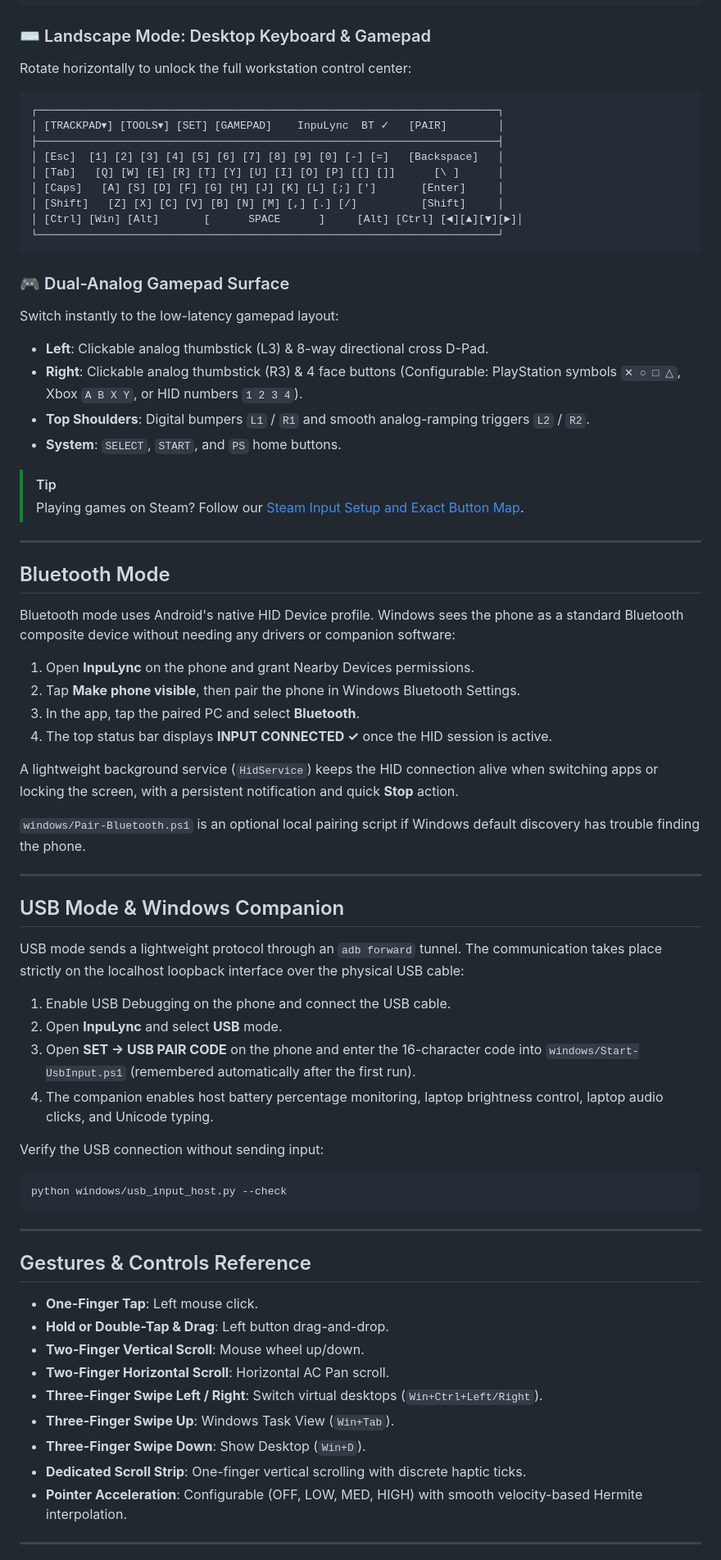
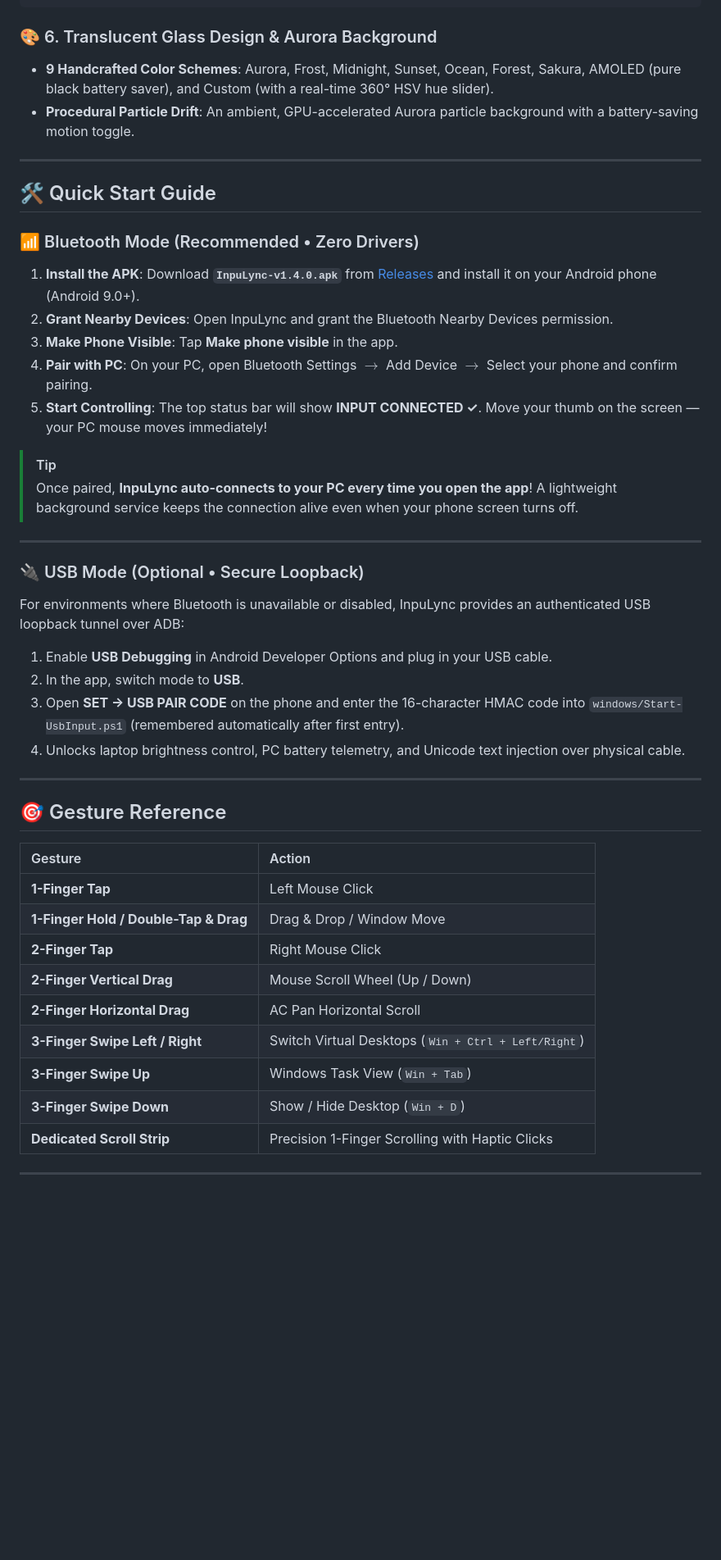
Before and after one commit to mohammedarsath-ars/InpuLync, a Markdown page: README.md, the part around one of its changes. Shown at 82% size. Rendered like a GitHub page; blank space fills up the shorter version.

Commit message:
Release v1.4.0: 250Hz low-latency HID, zero-click auto-connect, premium cyberpunk banner and documentation

````diff
--- a/README.md
+++ b/README.md
@@ -66,74 +123,51 @@ Hold your phone upright for an ergonomic, thumb-driven remote control:
 └──────────────────────────────────────┘
 ```
 
-### ⌨️ Landscape Mode: Desktop Keyboard & Gamepad
-Rotate horizontally to unlock the full workstation control center:
-```
-┌────────────────────────────────────────────────────────────────────────┐
-│ [TRACKPAD▾] [TOOLS▾] [SET] [GAMEPAD]    InpuLync  BT ✓   [PAIR]        │
-├────────────────────────────────────────────────────────────────────────┤
-│ [Esc]  [1] [2] [3] [4] [5] [6] [7] [8] [9] [0] [-] [=]   [Backspace]   │
-│ [Tab]   [Q] [W] [E] [R] [T] [Y] [U] [I] [O] [P] [[] []]      [\ ]      │
-│ [Caps]   [A] [S] [D] [F] [G] [H] [J] [K] [L] [;] [']       [Enter]     │
-│ [Shift]   [Z] [X] [C] [V] [B] [N] [M] [,] [.] [/]          [Shift]     │
-│ [Ctrl] [Win] [Alt]       [      SPACE      ]     [Alt] [Ctrl] [◄][▲][▼][►]│
-└────────────────────────────────────────────────────────────────────────┘
-```
-
-### 🎮 Dual-Analog Gamepad Surface
-Switch instantly to the low-latency gamepad layout:
-- **Left**: Clickable analog thumbstick (L3) & 8-way directional cross D-Pad.
-- **Right**: Clickable analog thumbstick (R3) & 4 face buttons (Configurable: PlayStation symbols `✕ ○ □ △`, Xbox `A B X Y`, or HID numbers `1 2 3 4`).
-- **Top Shoulders**: Digital bumpers `L1` / `R1` and smooth analog-ramping triggers `L2` / `R2`.
-- **System**: `SELECT`, `START`, and `PS` home buttons.
-
-> [!TIP]
-> Playing games on Steam? Follow our [Steam Input Setup and Exact Button Map](docs/steam-input.md).
+### 🎨 6. Translucent Glass Design & Aurora Background
+- **9 Handcrafted Color Schemes**: Aurora, Frost, Midnight, Sunset, Ocean, Forest, Sakura, AMOLED (pure black battery saver), and Custom (with a real-time 360° HSV hue slider).
+- **Procedural Particle Drift**: An ambient, GPU-accelerated Aurora particle background with a battery-saving motion toggle.
 
 ---
 
-## Bluetooth Mode
+## 🛠️ Quick Start Guide
 
-Bluetooth mode uses Android's native HID Device profile. Windows sees the phone as a standard Bluetooth composite device without needing any drivers or companion software:
+### 📶 Bluetooth Mode (Recommended • Zero Drivers)
 
-1. Open **InpuLync** on the phone and grant Nearby Devices permissions.
-2. Tap **Make phone visible**, then pair the phone in Windows Bluetooth Settings.
-3. In the app, tap the paired PC and select **Bluetooth**.
-4. The top status bar displays **INPUT CONNECTED ✓** once the HID session is active.
+1. **Install the APK**: Download **`InpuLync-v1.4.0.apk`** from [Releases](https://github.com/mohammedarsath-ars/InpuLync/releases/latest) and install it on your Android phone (Android 9.0+).
+2. **Grant Nearby Devices**: Open InpuLync and grant the Bluetooth Nearby Devices permission.
+3. **Make Phone Visible**: Tap **Make phone visible** in the app.
+4. **Pair with PC**: On your PC, open Bluetooth Settings $\rightarrow$ Add Device $\rightarrow$ Select your phone and confirm pairing.
+5. **Start Controlling**: The top status bar will show **INPUT CONNECTED ✓**. Move your thumb on the screen — your PC mouse moves immediately!
 
-A lightweight background service (`HidService`) keeps the HID connection alive when switching apps or locking the screen, with a persistent notification and quick **Stop** action.
-
-`windows/Pair-Bluetooth.ps1` is an optional local pairing script if Windows default discovery has trouble finding the phone.
+> [!TIP]
+> Once paired, **InpuLync auto-connects to your PC every time you open the app**! A lightweight background service keeps the connection alive even when your phone screen turns off.
 
 ---
 
-## USB Mode & Windows Companion
+### 🔌 USB Mode (Optional • Secure Loopback)
 
-USB mode sends a lightweight protocol through an `adb forward` tunnel. The communication takes place strictly on the localhost loopback interface over the physical USB cable:
+For environments where Bluetooth is unavailable or disabled, InpuLync provides an authenticated USB loopback tunnel over ADB:
 
-1. Enable USB Debugging on the phone and connect the USB cable.
-2. Open **InpuLync** and select **USB** mode.
-3. Open **SET → USB PAIR CODE** on the phone and enter the 16-character code into `windows/Start-UsbInput.ps1` (remembered automatically after the first run).
-4. The companion enables host battery percentage monitoring, laptop brightness control, laptop audio clicks, and Unicode typing.
-
-Verify the USB connection without sending input:
-```bash
-python windows/usb_input_host.py --check
-```
+1. Enable **USB Debugging** in Android Developer Options and plug in your USB cable.
+2. In the app, switch mode to **USB**.
+3. Open **SET → USB PAIR CODE** on the phone and enter the 16-character HMAC code into `windows/Start-UsbInput.ps1` (remembered automatically after first entry).
+4. Unlocks laptop brightness control, PC battery telemetry, and Unicode text injection over physical cable.
 
 ---
 
-## Gestures & Controls Reference
+## 🎯 Gesture Reference
 
-- **One-Finger Tap**: Left mouse click.
-- **Hold or Double-Tap & Drag**: Left button drag-and-drop.
-- **Two-Finger Vertical Scroll**: Mouse wheel up/down.
-- **Two-Finger Horizontal Scroll**: Horizontal AC Pan scroll.
-- **Three-Finger Swipe Left / Right**: Switch virtual desktops (`Win+Ctrl+Left/Right`).
-- **Three-Finger Swipe Up**: Windows Task View (`Win+Tab`).
-- **Three-Finger Swipe Down**: Show Desktop (`Win+D`).
-- **Dedicated Scroll Strip**: One-finger vertical scrolling with discrete haptic ticks.
-- **Pointer Acceleration**: Configurable (OFF, LOW, MED, HIGH) with smooth velocity-based Hermite interpolation.
+| Gesture | Action |
+| :--- | :--- |
+| **1-Finger Tap** | Left Mouse Click |
+| **1-Finger Hold / Double-Tap & Drag** | Drag & Drop / Window Move |
+| **2-Finger Tap** | Right Mouse Click |
+| **2-Finger Vertical Drag** | Mouse Scroll Wheel (Up / Down) |
+| **2-Finger Horizontal Drag** | AC Pan Horizontal Scroll |
+| **3-Finger Swipe Left / Right** | Switch Virtual Desktops (`Win + Ctrl + Left/Right`) |
+| **3-Finger Swipe Up** | Windows Task View (`Win + Tab`) |
+| **3-Finger Swipe Down** | Show / Hide Desktop (`Win + D`) |
+| **Dedicated Scroll Strip** | Precision 1-Finger Scrolling with Haptic Clicks |
 
 ---
 
````
Also changed, not shown: other parts of README.md (+108 -44 lines), docs/images/inpulync-banner.jpg (added), 3 other files.
